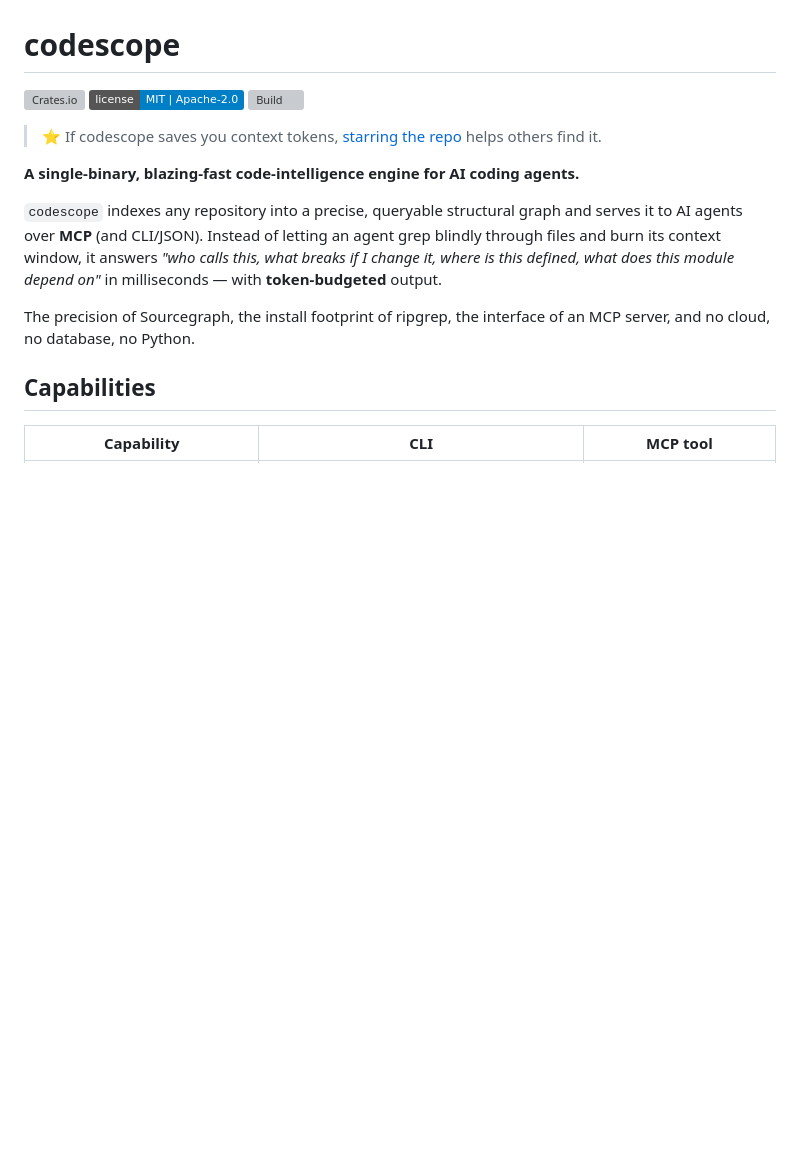
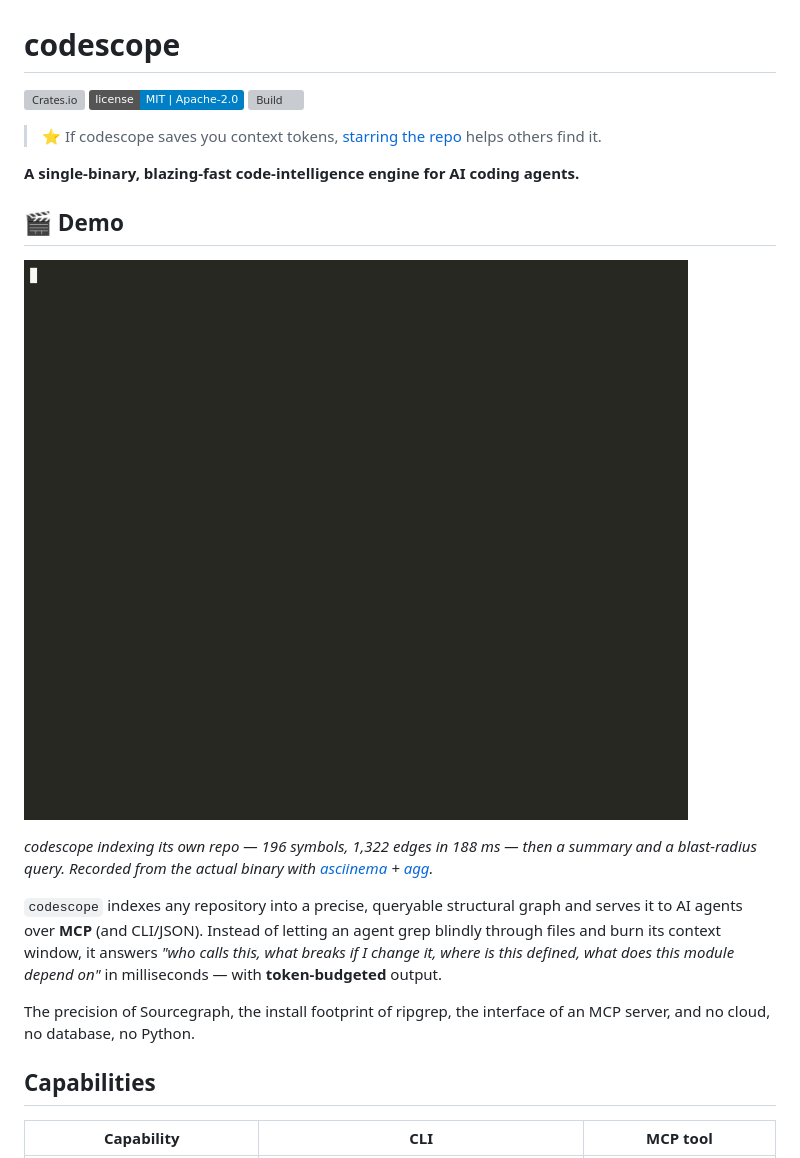
Before and after one commit to adventurewave-labs/codescope, a Markdown page: README.md, the part around the change. Drawn GitHub-style; pictures changed too: demo.gif (added); badges without logos; blank space fills up the shorter version; grey boxes are pictures that could not be loaded.

Commit message:
docs: add real demo GIF (asciinema/agg recording)

```diff
--- a/README.md
+++ b/README.md
@@ -7,6 +7,12 @@
 > ⭐ If codescope saves you context tokens, [starring the repo](https://github.com/adventurewave-labs/codescope) helps others find it.
 
 **A single-binary, blazing-fast code-intelligence engine for AI coding agents.**
+
+## 🎬 Demo
+
+![codescope indexing itself and answering blast-radius queries](demo.gif)
+
+*codescope indexing its own repo — 196 symbols, 1,322 edges in 188 ms — then a summary and a blast-radius query. Recorded from the actual binary with [asciinema](https://asciinema.org) + [agg](https://github.com/asciinema/agg).*
 
 `codescope` indexes any repository into a precise, queryable structural graph and
 serves it to AI agents over **MCP** (and CLI/JSON). Instead of letting an agent
```
